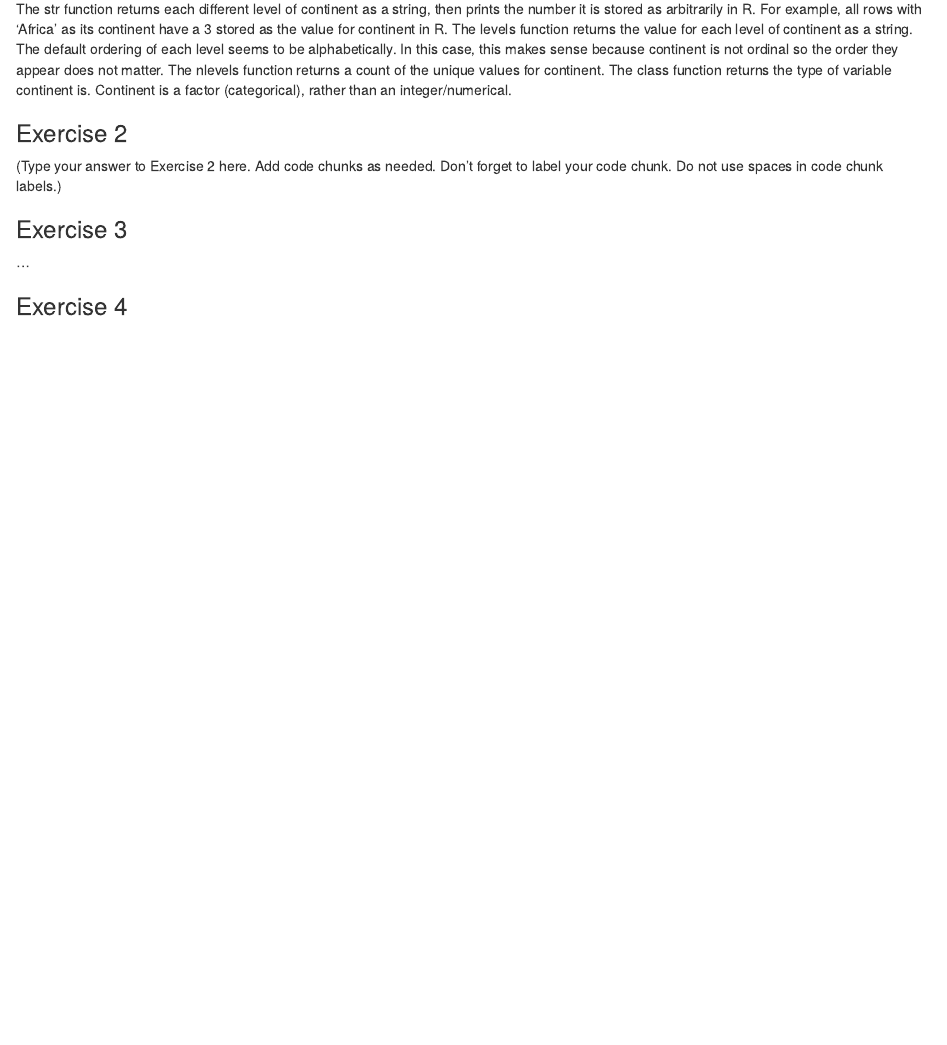
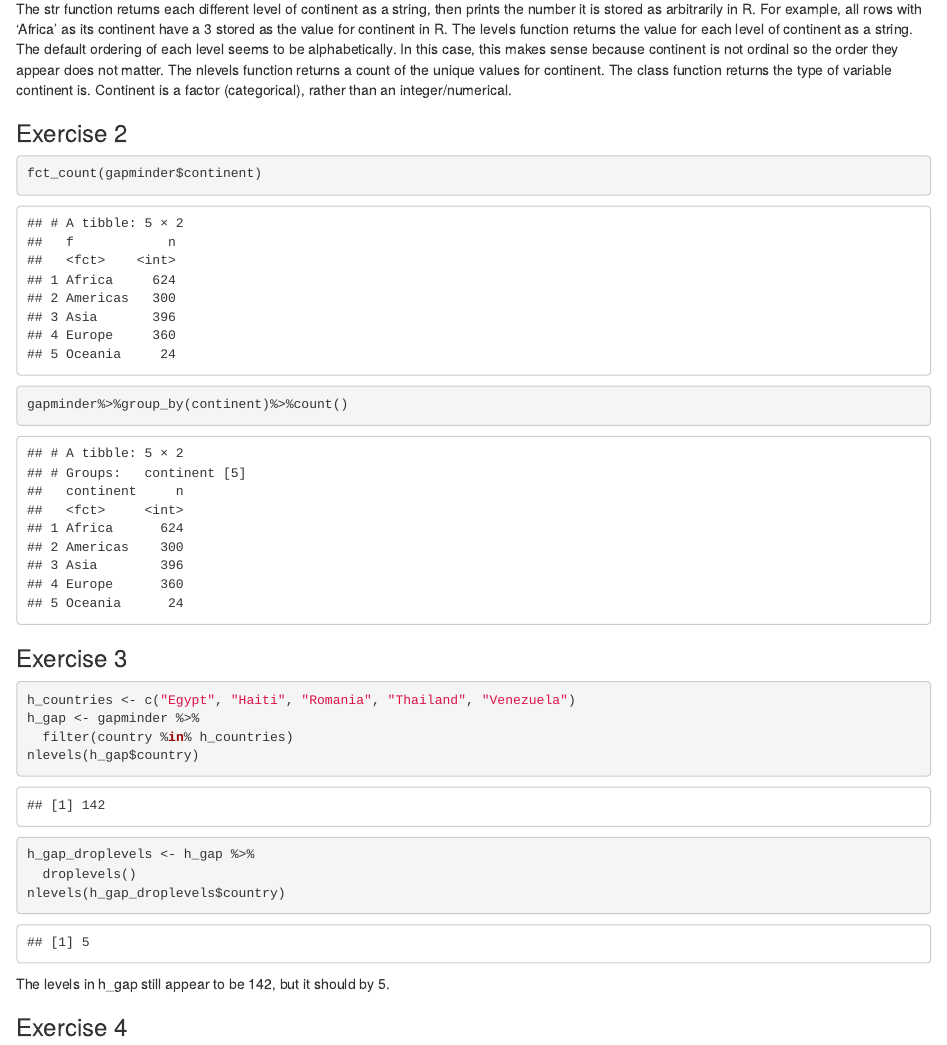
Before and after one commit to abanninga/STA518-team-activity-2-7, an R Markdown document (activity0207-factors.Rmd): the page in a window 1100 px wide, from 730 px down. Rendered offline with R 4.5, knitr and Pandoc, with nearby package versions; the gapminder table comes from the copy in Python's plotly package.

Commit message:
first 2 parts of 4

````diff
--- a/activity0207-factors.Rmd
+++ b/activity0207-factors.Rmd
@@ -29,16 +29,27 @@ The levels function returns the value for each level of continent as a string. T
 The nlevels function returns a count of the unique values for continent.
 The class function returns the type of variable continent is. Continent is a factor (categorical), rather than an integer/numerical.
 
-
 ### Exercise 2
 
-(Type your answer to Exercise 2 here. Add code chunks as needed. Don't forget
-to label your code chunk. Do not use spaces in code chunk labels.)
+```{r shortcut_count}
+fct_count(gapminder$continent)
+```
 
+```{r recreation-w-dplyr}
+gapminder%>%group_by(continent)%>%count()
+```
 ### Exercise 3
 
-...
-
+```{r three}
+h_countries <- c("Egypt", "Haiti", "Romania", "Thailand", "Venezuela")
+h_gap <- gapminder %>%
+  filter(country %in% h_countries)
+nlevels(h_gap$country)
+h_gap_droplevels <- h_gap %>%
+  droplevels()
+nlevels(h_gap_droplevels$country)
+```
+The levels in h_gap still appear to be 142, but it should by 5.
 
 ### Exercise 4
 ```{r droplevels}
````
